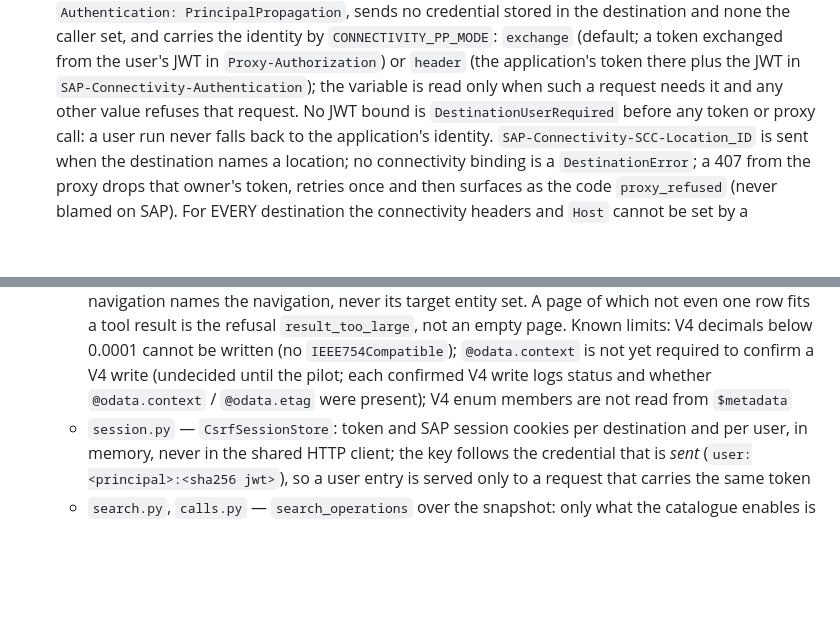
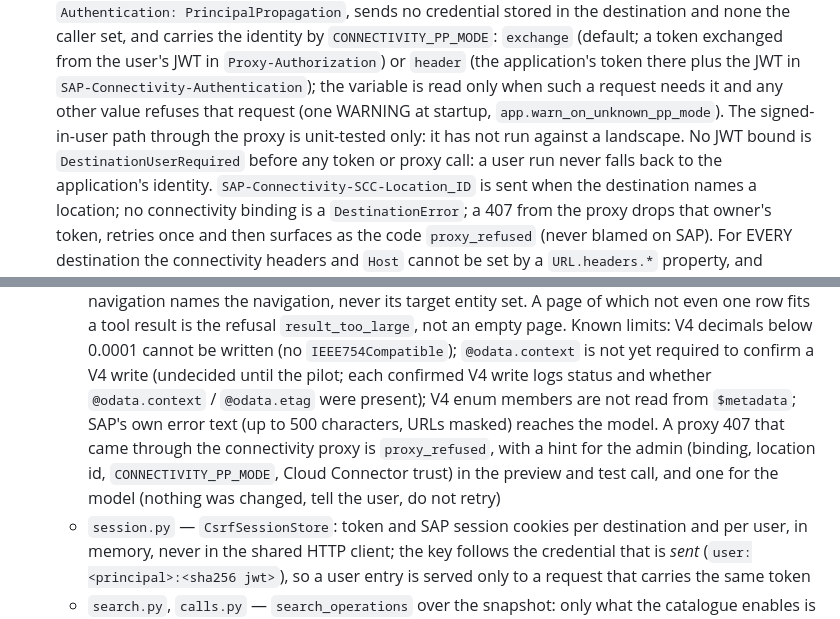
Before and after one commit to lemaiwo/btp-dynamic-multiagent-app, a Markdown page: CLAUDE.md, 2 parts joined by grey strips. Rendered like a GitHub page; blank space fills up the shorter version.

```diff
--- a/CLAUDE.md
+++ b/CLAUDE.md
@@ -201,7 +201,9 @@ SAP AI Core's Generative AI Hub is the LLM provider.
   exchanged from the user's JWT in `Proxy-Authorization`) or `header` (the
   application's token there plus the JWT in `SAP-Connectivity-Authentication`);
   the variable is read only when such a request needs it and any other value
-  refuses that request. No JWT bound is `DestinationUserRequired` before any
+  refuses that request (one WARNING at startup, `app.warn_on_unknown_pp_mode`).
+  The signed-in-user path through the proxy is unit-tested only: it has not
+  run against a landscape. No JWT bound is `DestinationUserRequired` before any
   token or proxy call: a user run never falls back to the application's
   identity. `SAP-Connectivity-SCC-Location_ID` is sent when the destination
   names a location; no connectivity binding is a `DestinationError`; a 407
@@ -302,7 +304,12 @@ SAP AI Core's Generative AI Hub is the LLM provider.
     (no `IEEE754Compatible`); `@odata.context` is not yet required to
     confirm a V4 write (undecided until the pilot; each confirmed V4 write
     logs status and whether `@odata.context` / `@odata.etag` were present);
-    V4 enum members are not read from `$metadata`
+    V4 enum members are not read from `$metadata`; SAP's own error text (up
+    to 500 characters, URLs masked) reaches the model. A proxy 407 that came
+    through the connectivity proxy is `proxy_refused`, with a hint for the
+    admin (binding, location id, `CONNECTIVITY_PP_MODE`, Cloud Connector
+    trust) in the preview and test call, and one for the model (nothing was
+    changed, tell the user, do not retry)
   - `session.py` — `CsrfSessionStore`: token and SAP session cookies per
     destination and per user, in memory, never in the shared HTTP client; the
     key follows the credential that is *sent* (`user:<principal>:<sha256 jwt>`),
```
Also changed, not shown: other parts of CLAUDE.md (+62 -13 lines).
